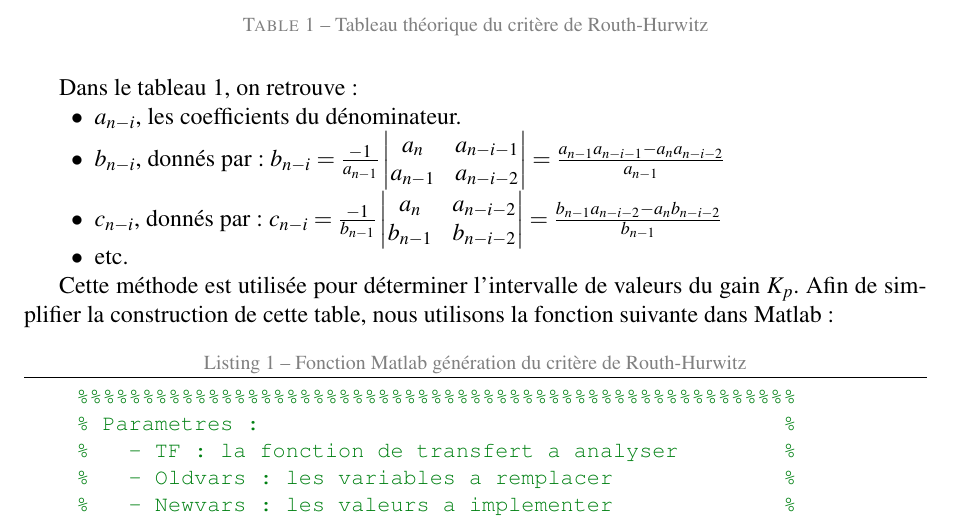
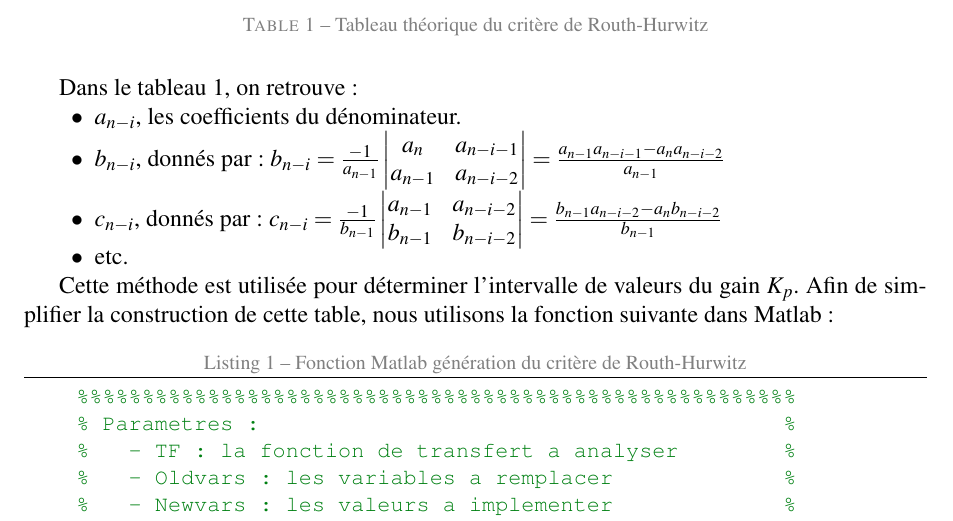
Before and after one commit to BlueWan14/Cours_IHR, a LaTeX document (Devoir_2/Rapport_Devoir2_IHR.tex): part of page 7 of 22, cut so that both start at the same text. Compiled offline with pdfLaTeX.

Commit message:
Correction of formula in 1.3

```diff
--- a/Devoir_2/Rapport_Devoir2_IHR.tex
+++ b/Devoir_2/Rapport_Devoir2_IHR.tex
@@ -264,7 +264,7 @@
         \item[$\bullet$] $c_{n-i}$, donnés par :
             $c_{n-i} = \frac{-1}{b_{n-1}}
             \begin{vmatrix}
-                a_n & a_{n-i-2} \\
+                a_{n-1} & a_{n-i-2} \\
                 b_{n-1} & b_{n-i-2}
             \end{vmatrix}
             = \frac{b_{n-1} a_{n-i-2} - a_n b_{n-i-2}}{b_{n-1}}$
```
Also changed, not shown: Devoir_2/Rapport_Devoir2_IHR.pdf.
